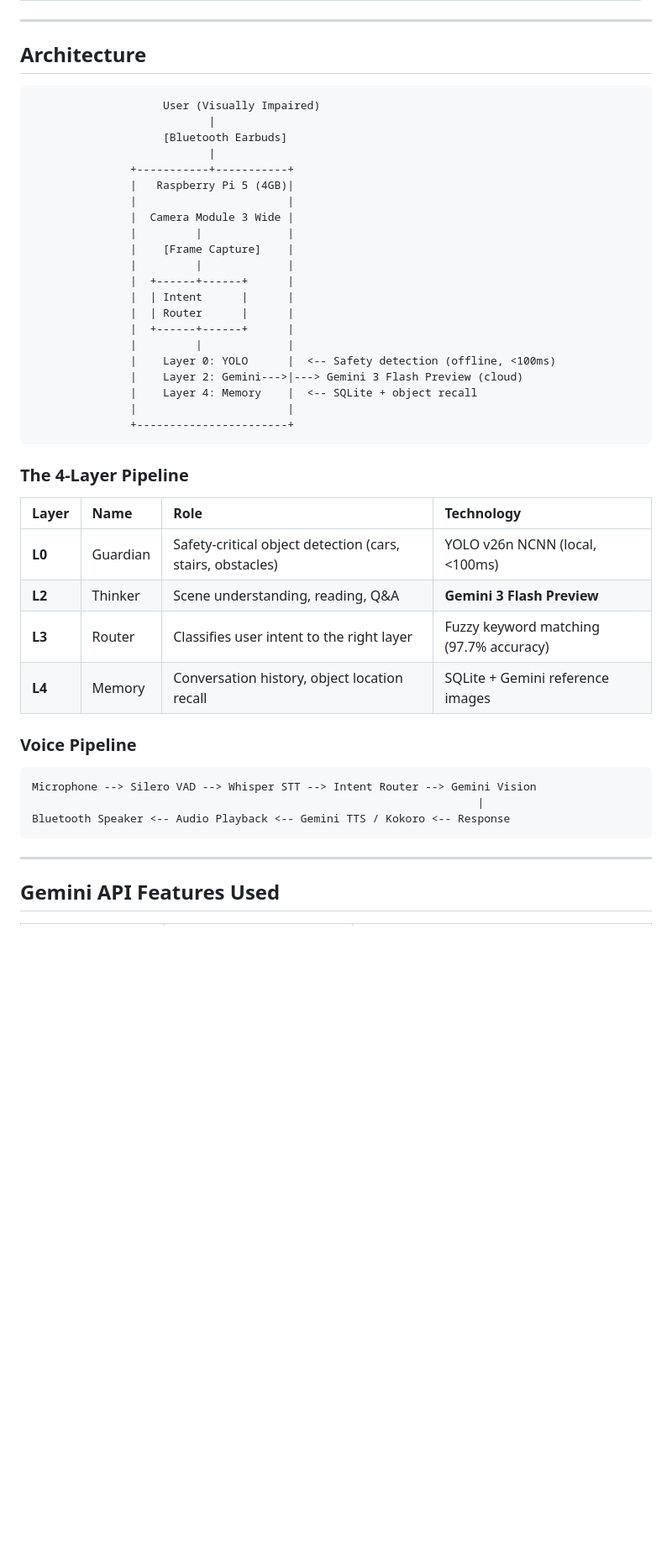
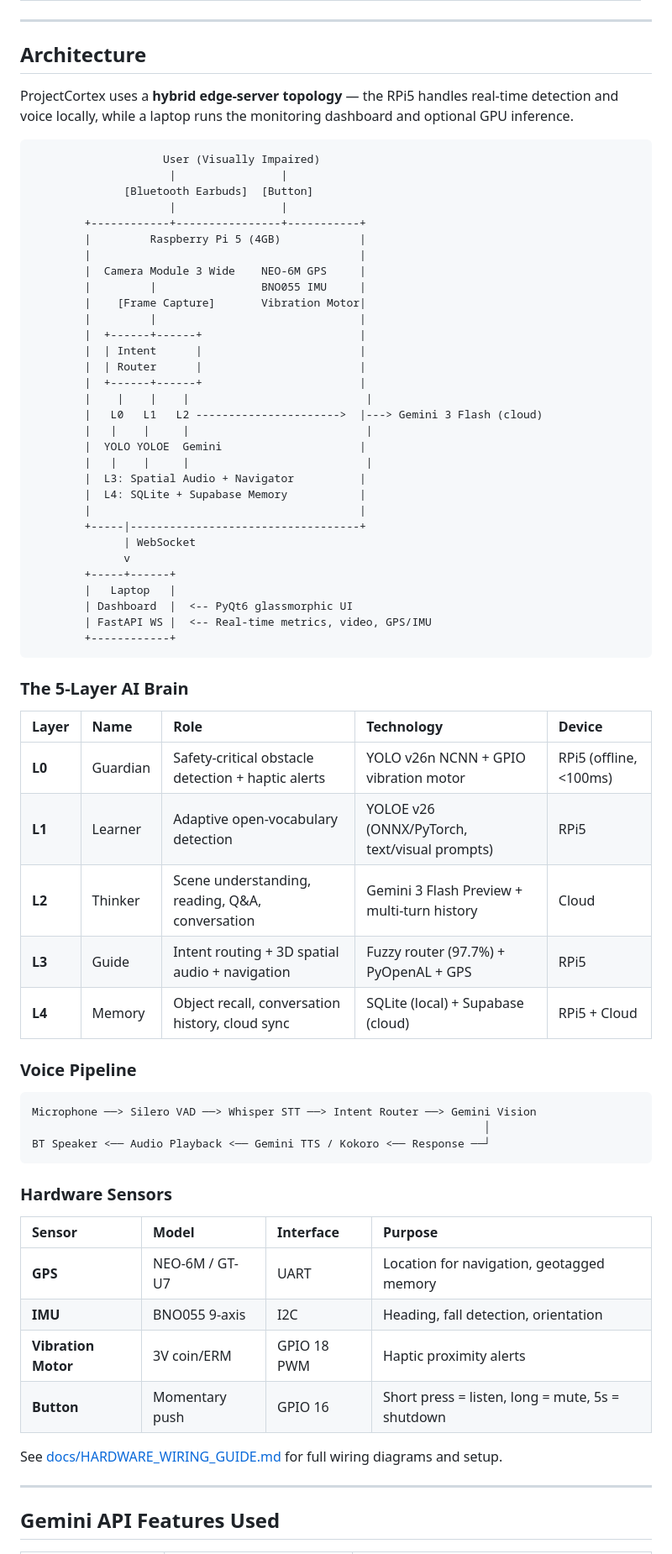
Before and after one commit to Asirive/Asirive-Cortex, a Markdown page: README.md, the part around one of its changes. Shown at 84% size. Drawn GitHub-style; blank space fills up the shorter version.

````diff
--- a/README.md
+++ b/README.md
@@ -102,46 +106,70 @@ A TTS router intelligently selects the engine based on response length:
 
 ## Architecture
 
+ProjectCortex uses a **hybrid edge-server topology** — the RPi5 handles real-time detection and voice locally, while a laptop runs the monitoring dashboard and optional GPU inference.
+
 ```
                     User (Visually Impaired)
-                           |
-                    [Bluetooth Earbuds]
-                           |
-               +-----------+-----------+
-               |   Raspberry Pi 5 (4GB)|
-               |                       |
-               |  Camera Module 3 Wide |
-               |         |             |
-               |    [Frame Capture]    |
-               |         |             |
-               |  +------+------+      |
-               |  | Intent      |      |
-               |  | Router      |      |
-               |  +------+------+      |
-               |         |             |
-               |    Layer 0: YOLO      |  <-- Safety detection (offline, <100ms)
-               |    Layer 2: Gemini--->|---> Gemini 3 Flash Preview (cloud)
-               |    Layer 4: Memory    |  <-- SQLite + object recall
-               |                       |
-               +-----------------------+
+                     |                |
+              [Bluetooth Earbuds]  [Button]
+                     |                |
+        +------------+----------------+-----------+
+        |         Raspberry Pi 5 (4GB)            |
+        |                                         |
+        |  Camera Module 3 Wide    NEO-6M GPS     |
+        |         |                BNO055 IMU     |
+        |    [Frame Capture]       Vibration Motor|
+        |         |                               |
+        |  +------+------+                        |
+        |  | Intent      |                        |
+        |  | Router      |                        |
+        |  +------+------+                        |
+        |    |    |    |                           |
+        |   L0   L1   L2 ---------------------->  |---> Gemini 3 Flash (cloud)
+        |   |    |     |                           |
+        |  YOLO YOLOE  Gemini                     |
+        |   |    |     |                           |
+        |  L3: Spatial Audio + Navigator          |
+        |  L4: SQLite + Supabase Memory           |
+        |                                         |
+        +-----|-----------------------------------+
+              | WebSocket
+              v
+        +-----+------+
+        |   Laptop   |
+        | Dashboard  |  <-- PyQt6 glassmorphic UI
+        | FastAPI WS |  <-- Real-time metrics, video, GPS/IMU
+        +------------+
 ```
 
-### The 4-Layer Pipeline
+### The 5-Layer AI Brain
 
-| Layer | Name | Role | Technology |
-|:---|:---|:---|:---|
-| **L0** | Guardian | Safety-critical object detection (cars, stairs, obstacles) | YOLO v26n NCNN (local, <100ms) |
-| **L2** | Thinker | Scene understanding, reading, Q&A | **Gemini 3 Flash Preview** |
-| **L3** | Router | Classifies user intent to the right layer | Fuzzy keyword matching (97.7% accuracy) |
-| **L4** | Memory | Conversation history, object location recall | SQLite + Gemini reference images |
+| Layer | Name | Role | Technology | Device |
+|:---|:---|:---|:---|:---|
+| **L0** | Guardian | Safety-critical obstacle detection + haptic alerts | YOLO v26n NCNN + GPIO vibration motor | RPi5 (offline, <100ms) |
+| **L1** | Learner | Adaptive open-vocabulary detection | YOLOE v26 (ONNX/PyTorch, text/visual prompts) | RPi5 |
+| **L2** | Thinker | Scene understanding, reading, Q&A, conversation | Gemini 3 Flash Preview + multi-turn history | Cloud |
+| **L3** | Guide | Intent routing + 3D spatial audio + navigation | Fuzzy router (97.7%) + PyOpenAL + GPS | RPi5 |
+| **L4** | Memory | Object recall, conversation history, cloud sync | SQLite (local) + Supabase (cloud) | RPi5 + Cloud |
 
 ### Voice Pipeline
 
 ```
-Microphone --> Silero VAD --> Whisper STT --> Intent Router --> Gemini Vision
-                                                                    |
-Bluetooth Speaker <-- Audio Playback <-- Gemini TTS / Kokoro <-- Response
+Microphone ──> Silero VAD ──> Whisper STT ──> Intent Router ──> Gemini Vision
+                                                                     │
+BT Speaker <── Audio Playback <── Gemini TTS / Kokoro <── Response ──┘
 ```
+
+### Hardware Sensors
+
+| Sensor | Model | Interface | Purpose |
+|:---|:---|:---|:---|
+| **GPS** | NEO-6M / GT-U7 | UART | Location for navigation, geotagged memory |
+| **IMU** | BNO055 9-axis | I2C | Heading, fall detection, orientation |
+| **Vibration Motor** | 3V coin/ERM | GPIO 18 PWM | Haptic proximity alerts |
+| **Button** | Momentary push | GPIO 16 | Short press = listen, long = mute, 5s = shutdown |
+
+See [docs/HARDWARE_WIRING_GUIDE.md](docs/HARDWARE_WIRING_GUIDE.md) for full wiring diagrams and setup.
 
 ---
 
````
Also changed, not shown: other parts of README.md (+89 -21 lines).
